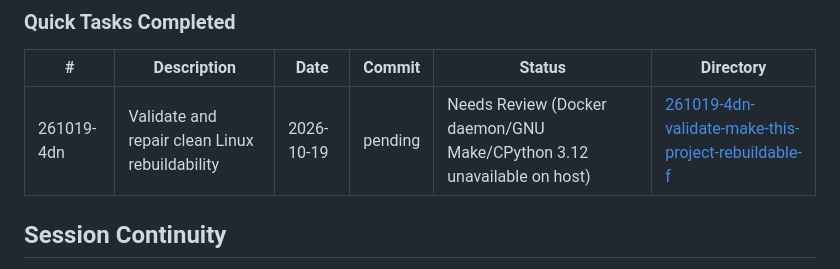
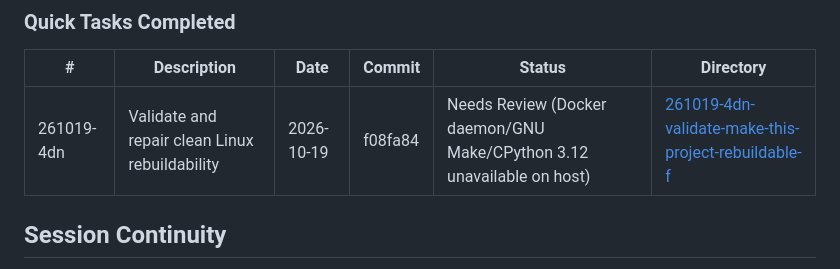
Before and after one commit to farhanmallik05/careflow-prototype, a Markdown page: .planning/STATE.md, the part around the change. GitHub-like rendering.

Commit message:
docs: record rebuild verification

```diff
--- a/.planning/STATE.md
+++ b/.planning/STATE.md
@@ -59,7 +59,7 @@ None yet. See `.planning/todos/pending/` if ideas are captured later.
 
 | # | Description | Date | Commit | Status | Directory |
 |---|-------------|------|--------|--------|-----------|
-| 261019-4dn | Validate and repair clean Linux rebuildability | 2026-10-19 | pending | Needs Review (Docker daemon/GNU Make/CPython 3.12 unavailable on host) | [261019-4dn-validate-make-this-project-rebuildable-f](./quick/261019-4dn-validate-make-this-project-rebuildable-f/) |
+| 261019-4dn | Validate and repair clean Linux rebuildability | 2026-10-19 | f08fa84 | Needs Review (Docker daemon/GNU Make/CPython 3.12 unavailable on host) | [261019-4dn-validate-make-this-project-rebuildable-f](./quick/261019-4dn-validate-make-this-project-rebuildable-f/) |
 
 ## Session Continuity
 
```
